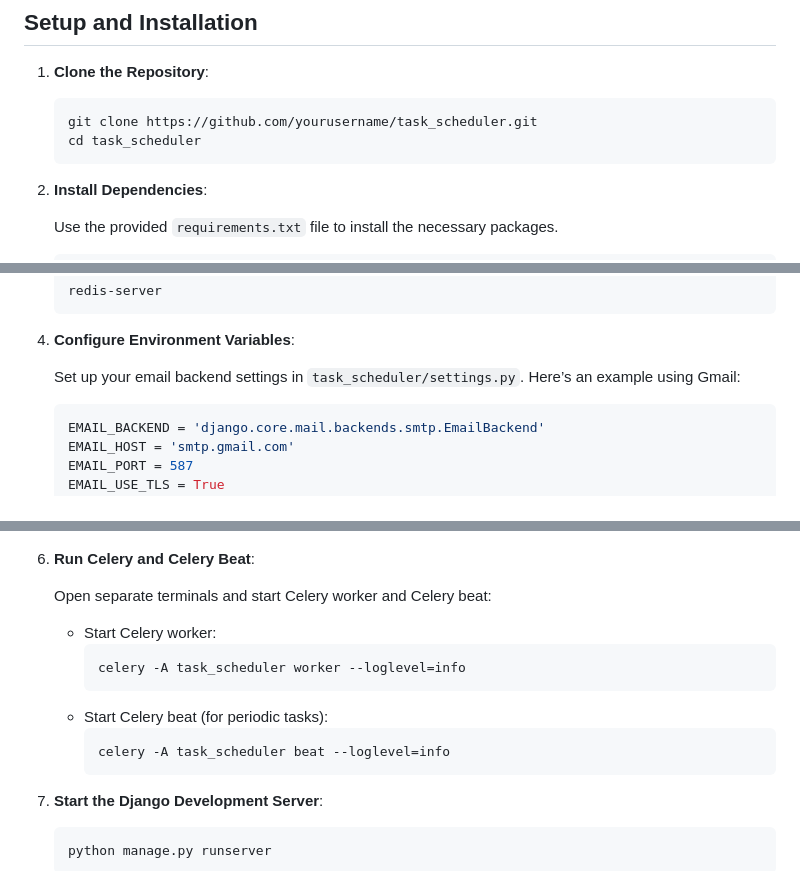
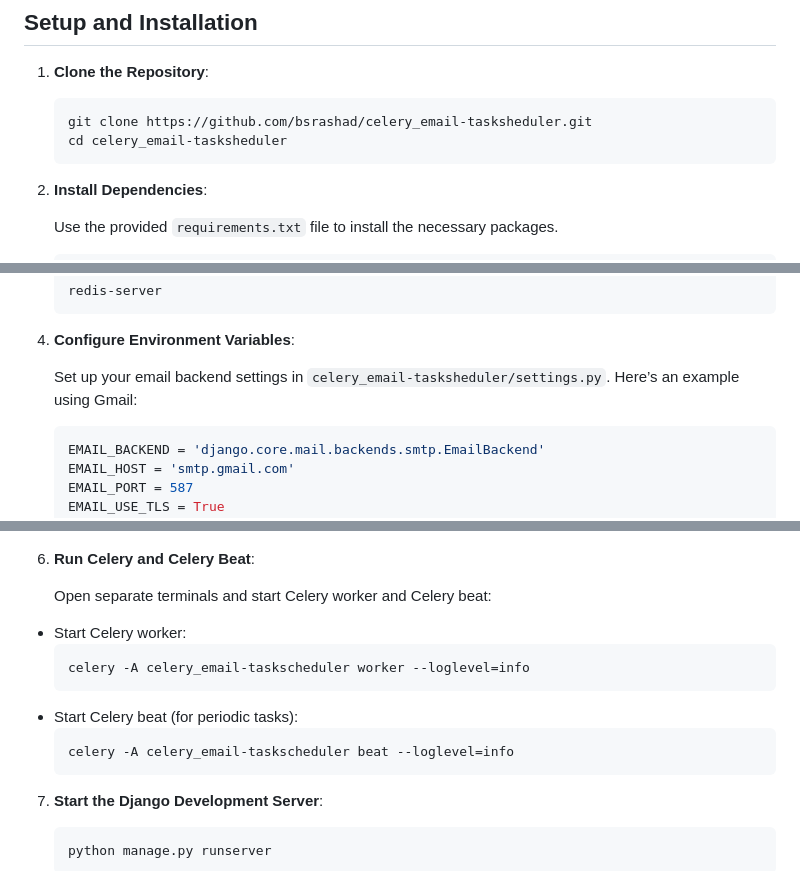
Before and after one commit to bsrashad/celery_email-tasksheduler, a Markdown page: README.md, 3 parts joined by grey strips. GitHub-like rendering.

````diff
--- a/README.md
+++ b/README.md
@@ -49,8 +49,8 @@ task_scheduler/
 1. **Clone the Repository**:
 
    ```bash
-   git clone https://github.com/yourusername/task_scheduler.git
-   cd task_scheduler
+   git clone https://github.com/bsrashad/celery_email-tasksheduler.git
+   cd celery_email-tasksheduler
    ```
 
 2. **Install Dependencies**:
@@ -83,7 +83,7 @@ task_scheduler/
 
 4. **Configure Environment Variables**:
 
-   Set up your email backend settings in `task_scheduler/settings.py`. Here’s an example using Gmail:
+   Set up your email backend settings in `celery_email-tasksheduler/settings.py`. Here’s an example using Gmail:
 
    ```python
    EMAIL_BACKEND = 'django.core.mail.backends.smtp.EmailBackend'
@@ -107,13 +107,13 @@ task_scheduler/
 
    Open separate terminals and start Celery worker and Celery beat:
 
-   - Start Celery worker:
+  - Start Celery worker:
      ```bash
-     celery -A task_scheduler worker --loglevel=info
+     celery -A celery_email-taskscheduler worker --loglevel=info
      ```
    - Start Celery beat (for periodic tasks):
      ```bash
-     celery -A task_scheduler beat --loglevel=info
+     celery -A celery_email-taskscheduler beat --loglevel=info
      ```
 
 7. **Start the Django Development Server**:
````
